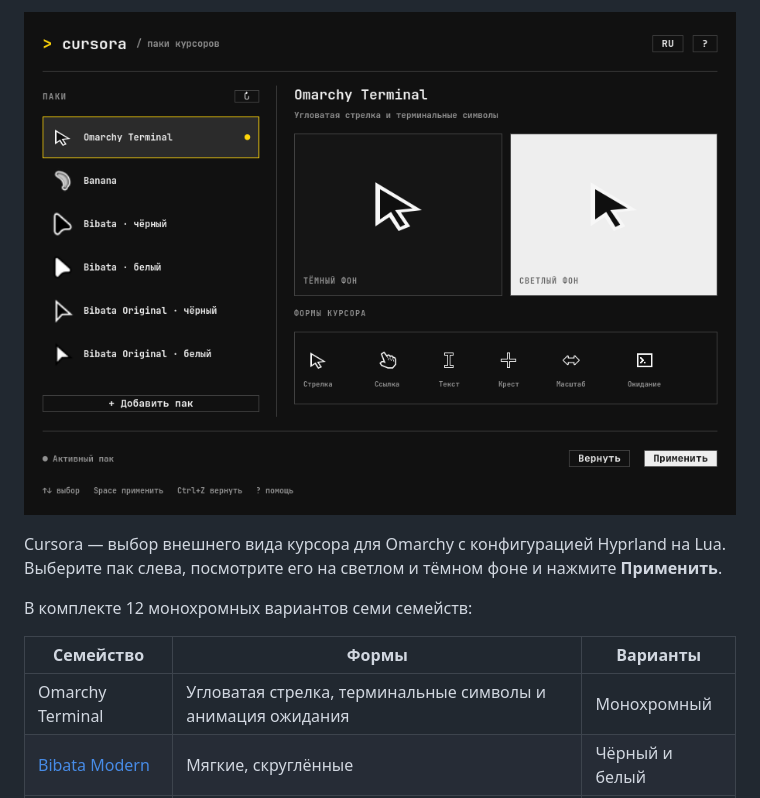
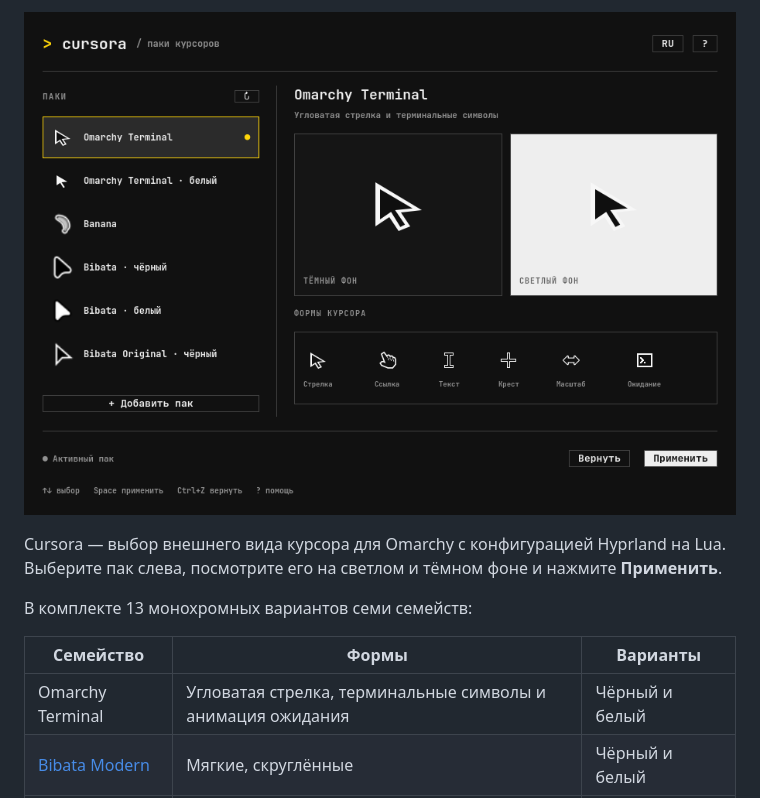
Before and after one commit to chilloviAKRI/cursora, a Markdown page: README.md, the part around the change. Drawn GitHub-style; pictures changed too: docs/screenshot-ru.png.

Commit message:
Add the light Omarchy Terminal pack and redesigned grab cursors

```diff
--- a/README.md
+++ b/README.md
@@ -3,11 +3,11 @@
 Cursora — выбор внешнего вида курсора для Omarchy с конфигурацией Hyprland на Lua.
 Выберите пак слева, посмотрите его на светлом и тёмном фоне и нажмите **Применить**.
 
-В комплекте 12 монохромных вариантов семи семейств:
+В комплекте 13 монохромных вариантов семи семейств:
 
 | Семейство | Формы | Варианты |
 | --- | --- | --- |
-| Omarchy Terminal | Угловатая стрелка, терминальные символы и анимация ожидания | Монохромный |
+| Omarchy Terminal | Угловатая стрелка, терминальные символы и анимация ожидания | Чёрный и белый |
 | [Bibata Modern](https://github.com/ful1e5/Bibata_Cursor) | Мягкие, скруглённые | Чёрный и белый |
 | [BreezeX](https://github.com/ful1e5/BreezeX_Cursor) | Острые, угловатые | Чёрный и белый |
 | [Phinger](https://github.com/phisch/phinger-cursors) | Компактная стрелка, выразительные руки | Чёрный и белый |
```
Also changed, not shown: docs/screenshot-da.png, 9 other files.
